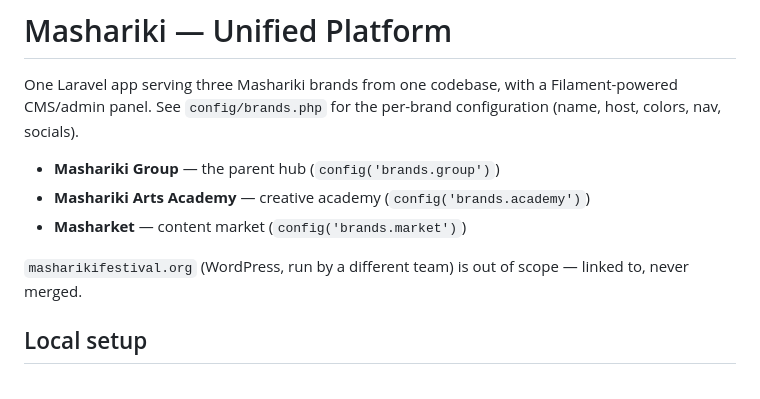
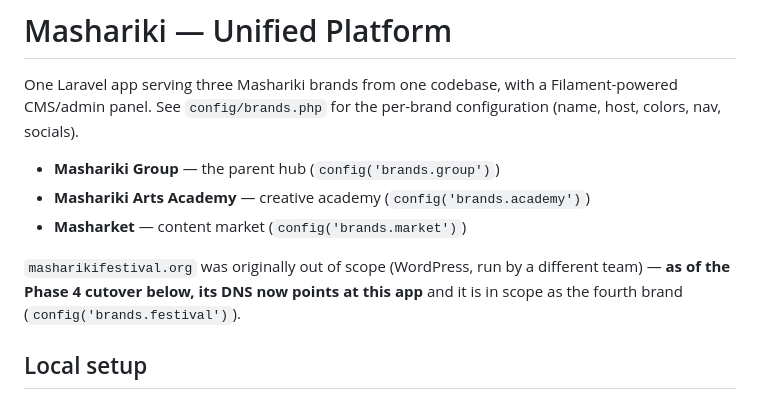
Before and after one commit to Dunpaul/masharikigroup, a Markdown page: README.md, the part around one of its changes. GitHub-like rendering.

```diff
--- a/README.md
+++ b/README.md
@@ -8,8 +8,9 @@ configuration (name, host, colors, nav, socials).
 - **Mashariki Arts Academy** — creative academy (`config('brands.academy')`)
 - **Masharket** — content market (`config('brands.market')`)
 
-`masharikifestival.org` (WordPress, run by a different team) is out of scope —
-linked to, never merged.
+`masharikifestival.org` was originally out of scope (WordPress, run by a
+different team) — **as of the Phase 4 cutover below, its DNS now points at
+this app** and it is in scope as the fourth brand (`config('brands.festival')`).
 
 ## Local setup
 
```
Also changed, not shown: other parts of README.md (+92 -2 lines), DEPLOYMENT.md (added, +365 -0 lines).
